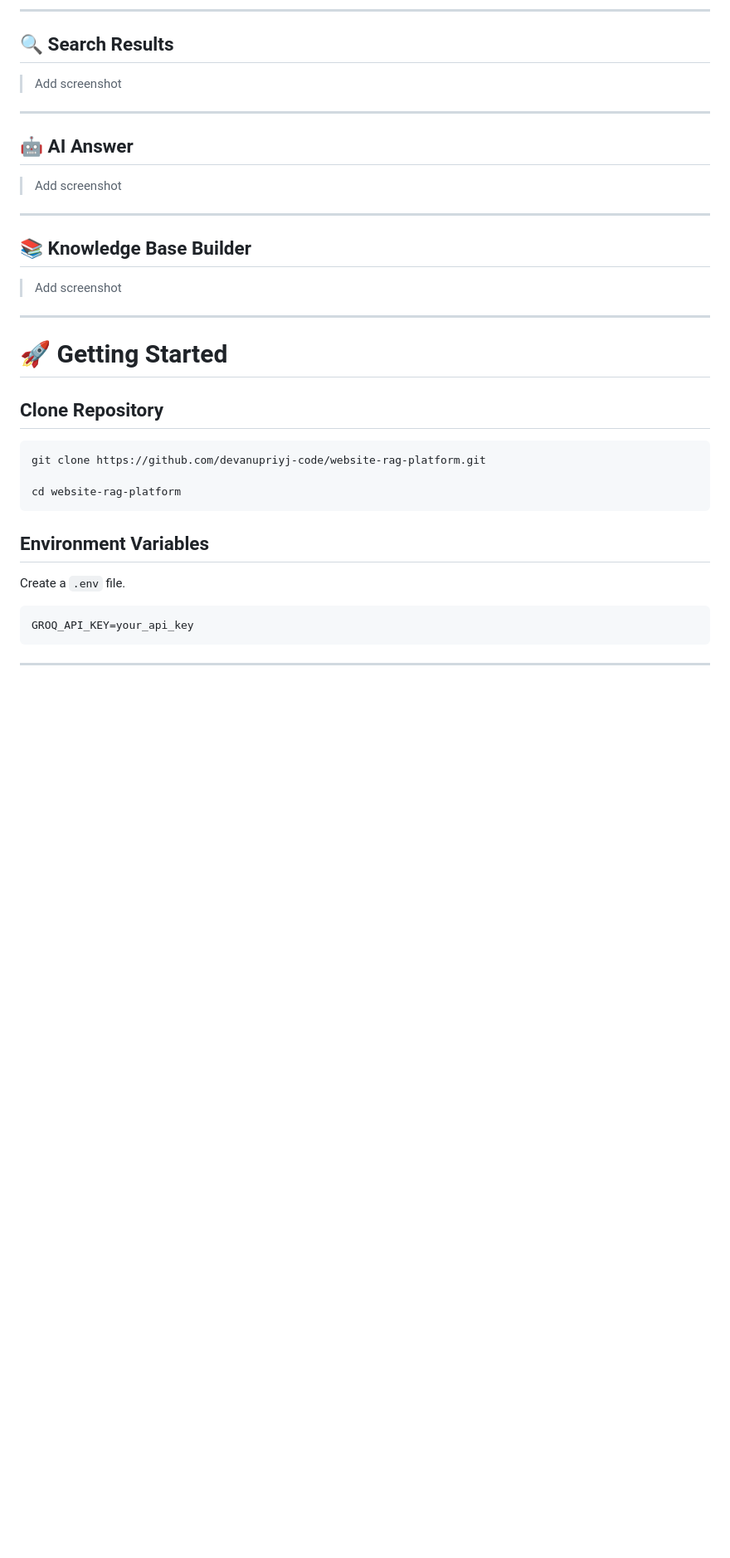
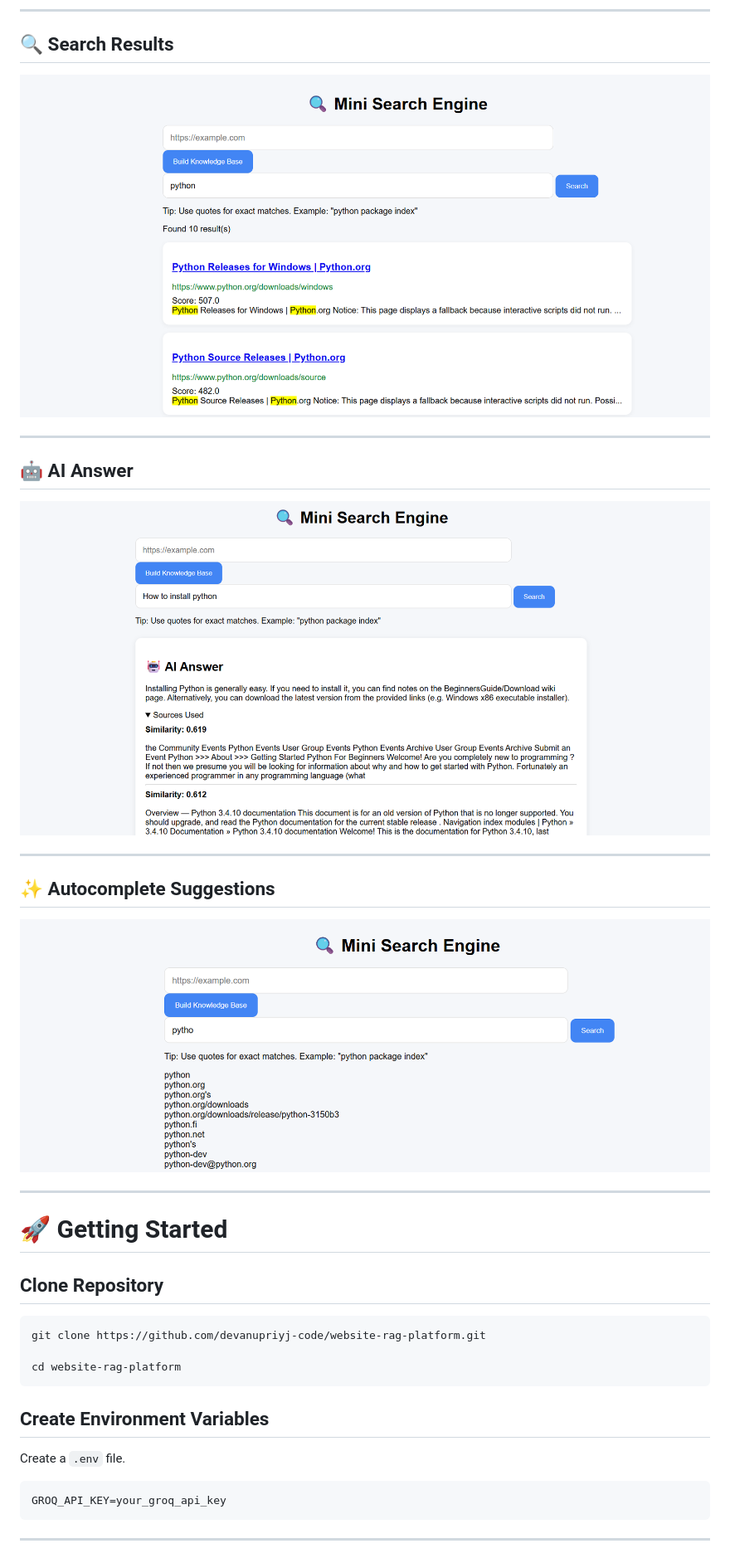
Before and after one commit to devanupriyj-code/website-rag-platform, a Markdown page: README.md, the part around the change printed below. Shown: that part at 83% size. Drawn GitHub-style; pictures changed too: assets/RAG.png (added), assets/auto complete.png (added), assets/links.png (added); blank space fills up the shorter version.

````diff
--- a/README.md
+++ b/README.md
@@ -127,19 +128,25 @@ website-rag-platform/
 
 ## 🔍 Search Results
 
-> Add screenshot
+<p align="center">
+  <img src="assets/links.png" width="900" alt="Search Results">
+</p>
 
 ---
 
 ## 🤖 AI Answer
 
-> Add screenshot
+<p align="center">
+  <img src="assets/RAG.png" width="900" alt="AI Answer">
+</p>
 
 ---
 
-## 📚 Knowledge Base Builder
+## ✨ Autocomplete Suggestions
 
-> Add screenshot
+<p align="center">
+  <img src="assets/auto%20complete.png" width="900" alt="Autocomplete">
+</p>
 
 ---
 
@@ -153,12 +160,12 @@ git clone https://github.com/devanupriyj-code/website-rag-platform.git
 cd website-rag-platform
 ```
 
-## Environment Variables
+## Create Environment Variables
 
 Create a `.env` file.
 
 ```env
-GROQ_API_KEY=your_api_key
+GROQ_API_KEY=your_groq_api_key
 ```
 
 ---
````
Also changed, not shown: other parts of README.md (+57 -54 lines), assets/home.png (added), 3 other files.
